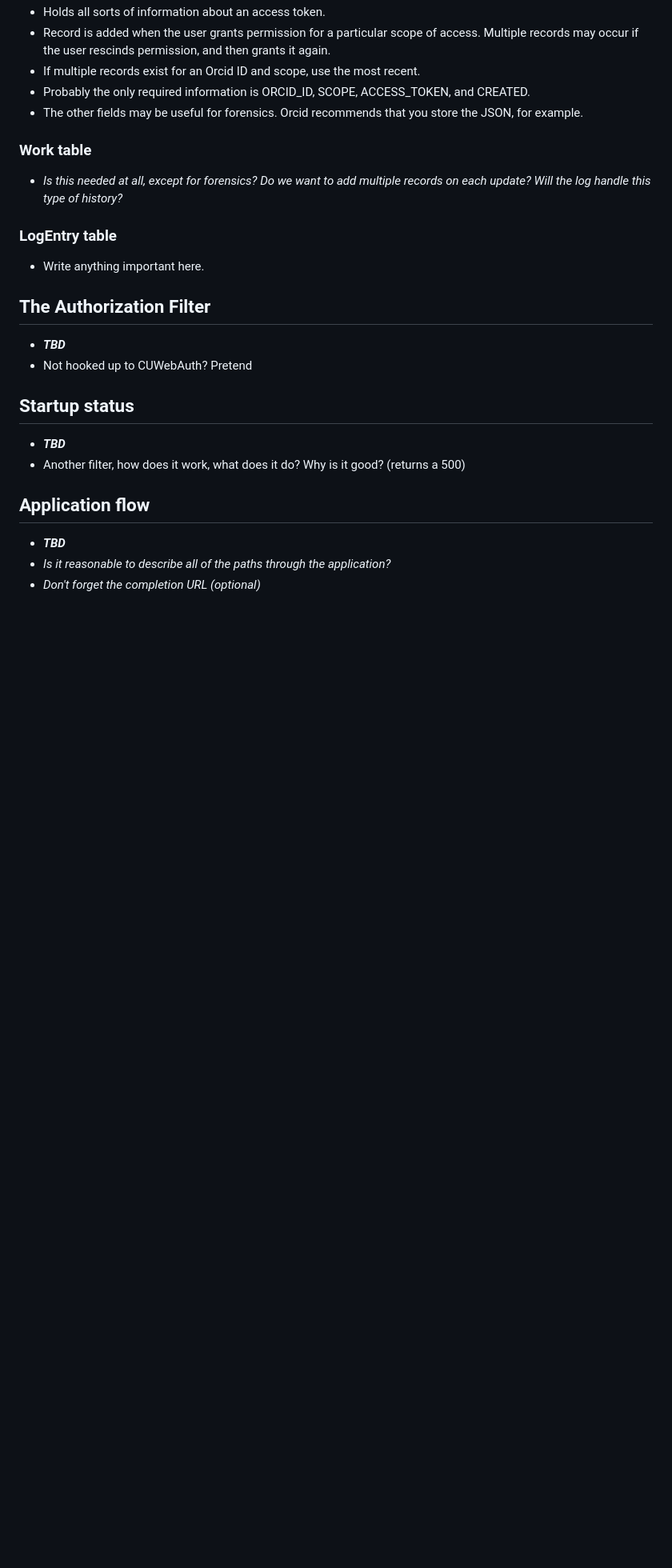
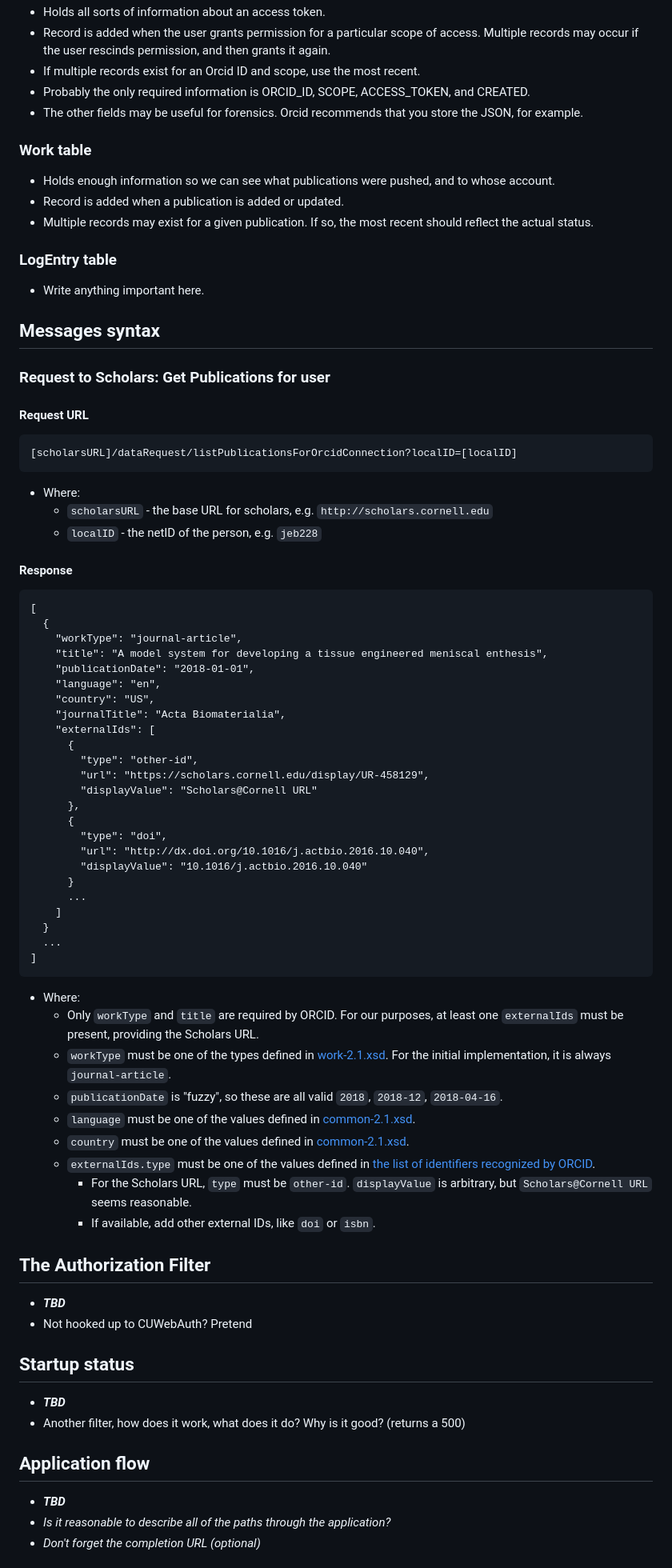
Before and after one commit to cul-it/scholars-orcid-connection, a Markdown page: doc/ScorconnDeveloperNotes.md, the part around the change printed below. Shown: that part at 80% size. GitHub-like rendering; blank space fills up the shorter version.

Commit message:
First steps toward pushing dummy Publications.

````diff
--- a/doc/ScorconnDeveloperNotes.md
+++ b/doc/ScorconnDeveloperNotes.md
@@ -34,10 +34,62 @@ the user rescinds permission, and then grants it again.
 * The other fields may be useful for forensics. Orcid recommends that you store the JSON, for example.
 
 ### Work table
-* _Is this needed at all, except for forensics? Do we want to add multiple records on each update? Will the log handle this type of history?_
+* Holds enough information so we can see what publications were pushed, and to whose account.
+* Record is added when a publication is added or updated.
+* Multiple records may exist for a given publication. If so, the most recent should reflect the actual status.
 
 ### LogEntry table
 * Write anything important here.
+
+## Messages syntax
+
+### Request to Scholars: Get Publications for user
+
+#### Request URL
+```
+[scholarsURL]/dataRequest/listPublicationsForOrcidConnection?localID=[localID]
+```
+* Where:
+	* `scholarsURL` - the base URL for scholars, e.g. `http://scholars.cornell.edu`
+	* `localID` - the netID of the person, e.g. `jeb228`
+
+#### Response
+
+```
+[
+  {
+    "workType": "journal-article",
+    "title": "A model system for developing a tissue engineered meniscal enthesis",
+    "publicationDate": "2018-01-01",
+    "language": "en",
+    "country": "US",
+    "journalTitle": "Acta Biomaterialia",
+    "externalIds": [
+      {
+        "type": "other-id",
+        "url": "https://scholars.cornell.edu/display/UR-458129",
+        "displayValue": "Scholars@Cornell URL"
+      },
+      {
+        "type": "doi",
+        "url": "http://dx.doi.org/10.1016/j.actbio.2016.10.040",
+        "displayValue": "10.1016/j.actbio.2016.10.040"
+      }
+      ...
+    ]
+  }
+  ...
+]
+```
+* Where:
+	* Only `workType` and `title` are required by ORCID. For our purposes, at least one `externalIds` must be present, providing the Scholars URL.
+	* `workType` must be one of the types defined in [work-2.1.xsd](https://github.com/ORCID/ORCID-Source/blob/master/orcid-model/src/main/resources/record_2.0/work-2.0.xsd). For the initial implementation, it is always `journal-article`.
+	* `publicationDate` is "fuzzy", so these are all valid `2018`, `2018-12`, `2018-04-16`.
+	* `language` must be one of the values defined in [common-2.1.xsd](https://github.com/ORCID/ORCID-Source/blob/master/orcid-model/src/main/resources/common_2.1/common-2.1.xsd).
+	* `country` must be one of the values defined in [common-2.1.xsd](https://github.com/ORCID/ORCID-Source/blob/master/orcid-model/src/main/resources/common_2.1/common-2.1.xsd).
+	* `externalIds.type` must be one of the values defined in [the list of identifiers recognized by ORCID](https://pub.orcid.org/v2.0/identifiers).
+		* For the Scholars URL, `type` must be `other-id`. `displayValue` is arbitrary, but `Scholars@Cornell URL` seems reasonable.
+		* If available, add other external IDs, like `doi` or `isbn`.
 
 ## The Authorization Filter
 * __*TBD*__
````
Also changed, not shown: other parts of doc/ScorconnDeveloperNotes.md (+14 -4 lines), doc/QuickDBD-Scholars-ORCID Connection.png, 16 other files.
